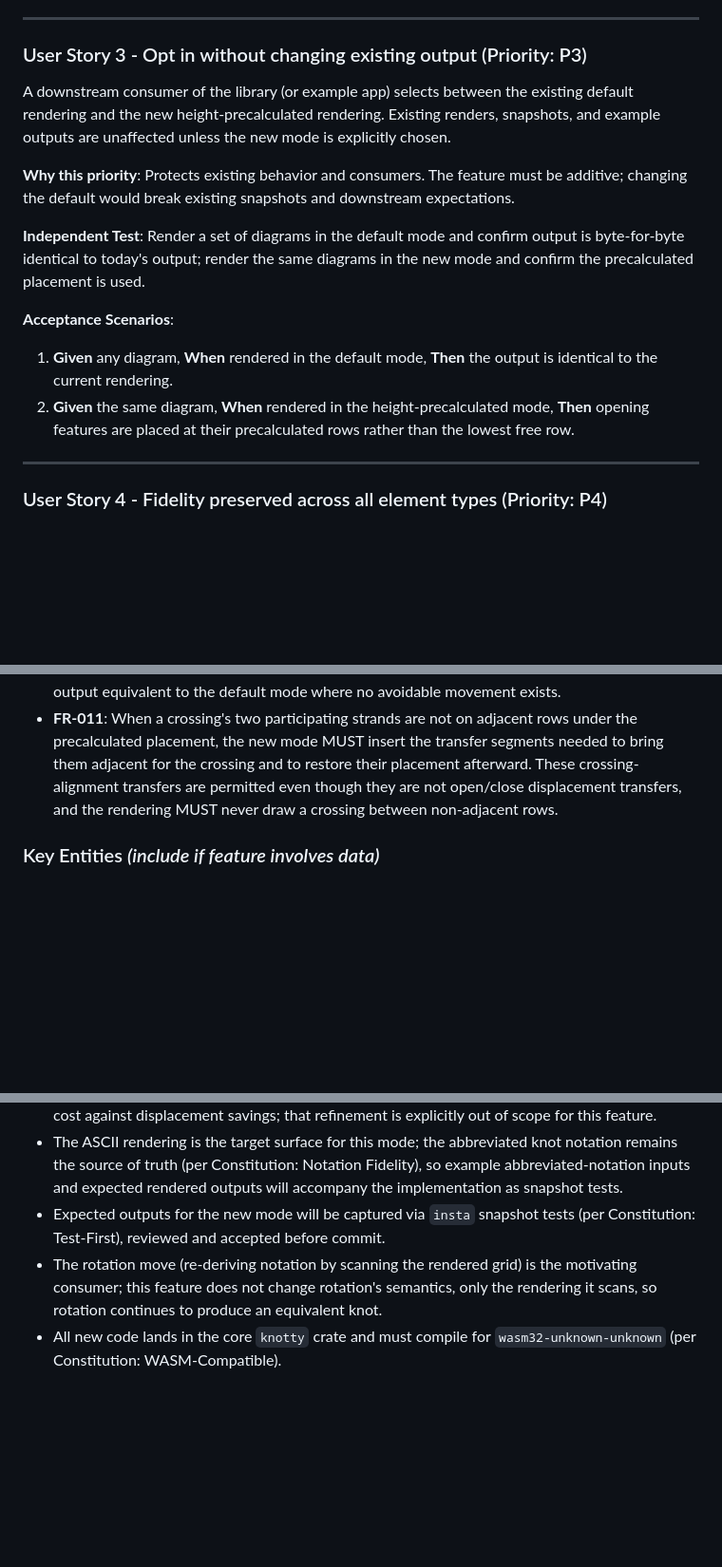
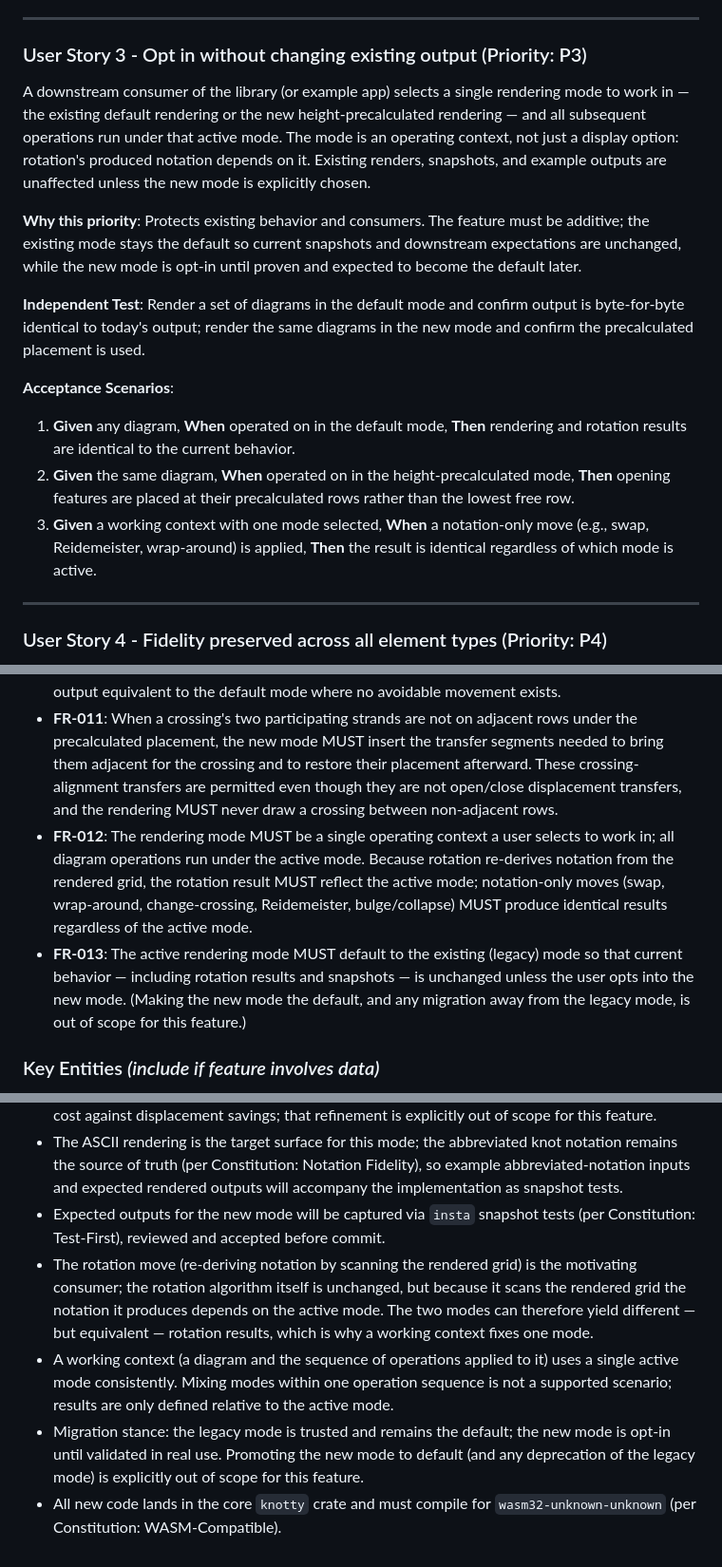
Before and after one commit to scooter-dangle/knotty, a Markdown page: specs/001-strand-height-precalc/spec.md, 3 parts joined by grey strips. Shown at 95% size. Drawn GitHub-style; blank space fills up the shorter version.

Commit message:
doc: make rendering mode a selected operating context for transforms
Rotation re-derives notation from the rendered grid, so the mode changes
rotation results and must be a property of the working context. Record
that users pick one mode for all operations; only rotation depends on it
while notation-only moves are mode-independent. Legacy stays default;
new mode opt-in; migration out of scope. Add FR-012/FR-013, update US3,
entities, and assumptions.

Co-Authored-By: Claude Opus 4.8 (1M context) <noreply@anthropic.com>
Claude-Session: https://claude.ai/code/session_01QsAFfDpR7KynZ6EJ3aQJQm

```diff
--- a/specs/001-strand-height-precalc/spec.md
+++ b/specs/001-strand-height-precalc/spec.md
@@ -75,16 +76,17 @@ A person repeatedly applies the rotation move to a diagram. Because rotation re-
 
 ### User Story 3 - Opt in without changing existing output (Priority: P3)
 
-A downstream consumer of the library (or example app) selects between the existing default rendering and the new height-precalculated rendering. Existing renders, snapshots, and example outputs are unaffected unless the new mode is explicitly chosen.
+A downstream consumer of the library (or example app) selects a single rendering mode to work in — the existing default rendering or the new height-precalculated rendering — and all subsequent operations run under that active mode. The mode is an operating context, not just a display option: rotation's produced notation depends on it. Existing renders, snapshots, and example outputs are unaffected unless the new mode is explicitly chosen.
 
-**Why this priority**: Protects existing behavior and consumers. The feature must be additive; changing the default would break existing snapshots and downstream expectations.
+**Why this priority**: Protects existing behavior and consumers. The feature must be additive; the existing mode stays the default so current snapshots and downstream expectations are unchanged, while the new mode is opt-in until proven and expected to become the default later.
 
 **Independent Test**: Render a set of diagrams in the default mode and confirm output is byte-for-byte identical to today's output; render the same diagrams in the new mode and confirm the precalculated placement is used.
 
 **Acceptance Scenarios**:
 
-1. **Given** any diagram, **When** rendered in the default mode, **Then** the output is identical to the current rendering.
-2. **Given** the same diagram, **When** rendered in the height-precalculated mode, **Then** opening features are placed at their precalculated rows rather than the lowest free row.
+1. **Given** any diagram, **When** operated on in the default mode, **Then** rendering and rotation results are identical to the current behavior.
+2. **Given** the same diagram, **When** operated on in the height-precalculated mode, **Then** opening features are placed at their precalculated rows rather than the lowest free row.
+3. **Given** a working context with one mode selected, **When** a notation-only move (e.g., swap, Reidemeister, wrap-around) is applied, **Then** the result is identical regardless of which mode is active.
 
 ---
 
@@ -130,6 +132,8 @@ A person renders diagrams that contain crossings as well as openings and closing
 - **FR-009**: The new mode MUST still emit diagonal transfer segments that are intrinsic to a strand entering at its opening index or leaving at its closing index; only avoidable up-then-down movement is removed.
 - **FR-010**: The new mode MUST handle empty and degenerate diagrams without error, producing output equivalent to the default mode where no avoidable movement exists.
 - **FR-011**: When a crossing's two participating strands are not on adjacent rows under the precalculated placement, the new mode MUST insert the transfer segments needed to bring them adjacent for the crossing and to restore their placement afterward. These crossing-alignment transfers are permitted even though they are not open/close displacement transfers, and the rendering MUST never draw a crossing between non-adjacent rows.
+- **FR-012**: The rendering mode MUST be a single operating context a user selects to work in; all diagram operations run under the active mode. Because rotation re-derives notation from the rendered grid, the rotation result MUST reflect the active mode; notation-only moves (swap, wrap-around, change-crossing, Reidemeister, bulge/collapse) MUST produce identical results regardless of the active mode.
+- **FR-013**: The active rendering mode MUST default to the existing (legacy) mode so that current behavior — including rotation results and snapshots — is unchanged unless the user opts into the new mode. (Making the new mode the default, and any migration away from the legacy mode, is out of scope for this feature.)
 
 ### Key Entities *(include if feature involves data)*
 
@@ -158,5 +163,7 @@ A person renders diagrams that contain crossings as well as openings and closing
 - The default mode's invariant that any two crossing strands are always vertically adjacent at a uniform distance does not survive max-row placement. The new mode therefore accepts crossing-alignment transfers (FR-011) as a tradeoff: it optimizes for fewer open/close displacement transfers, not for the global minimum of all transfers, and a crossing-heavy diagram could net out with a similar or larger total transfer count. Per the 2026-06-18 clarification, placement is unconditional (max row always) — the heuristic does not weigh crossing-alignment cost against displacement savings; that refinement is explicitly out of scope for this feature.
 - The ASCII rendering is the target surface for this mode; the abbreviated knot notation remains the source of truth (per Constitution: Notation Fidelity), so example abbreviated-notation inputs and expected rendered outputs will accompany the implementation as snapshot tests.
 - Expected outputs for the new mode will be captured via `insta` snapshot tests (per Constitution: Test-First), reviewed and accepted before commit.
-- The rotation move (re-deriving notation by scanning the rendered grid) is the motivating consumer; this feature does not change rotation's semantics, only the rendering it scans, so rotation continues to produce an equivalent knot.
+- The rotation move (re-deriving notation by scanning the rendered grid) is the motivating consumer; the rotation algorithm itself is unchanged, but because it scans the rendered grid the notation it produces depends on the active mode. The two modes can therefore yield different — but equivalent — rotation results, which is why a working context fixes one mode.
+- A working context (a diagram and the sequence of operations applied to it) uses a single active mode consistently. Mixing modes within one operation sequence is not a supported scenario; results are only defined relative to the active mode.
+- Migration stance: the legacy mode is trusted and remains the default; the new mode is opt-in until validated in real use. Promoting the new mode to default (and any deprecation of the legacy mode) is explicitly out of scope for this feature.
 - All new code lands in the core `knotty` crate and must compile for `wasm32-unknown-unknown` (per Constitution: WASM-Compatible).
```
Also changed, not shown: other parts of specs/001-strand-height-precalc/spec.md (+2 -0 lines), 1 other file.
